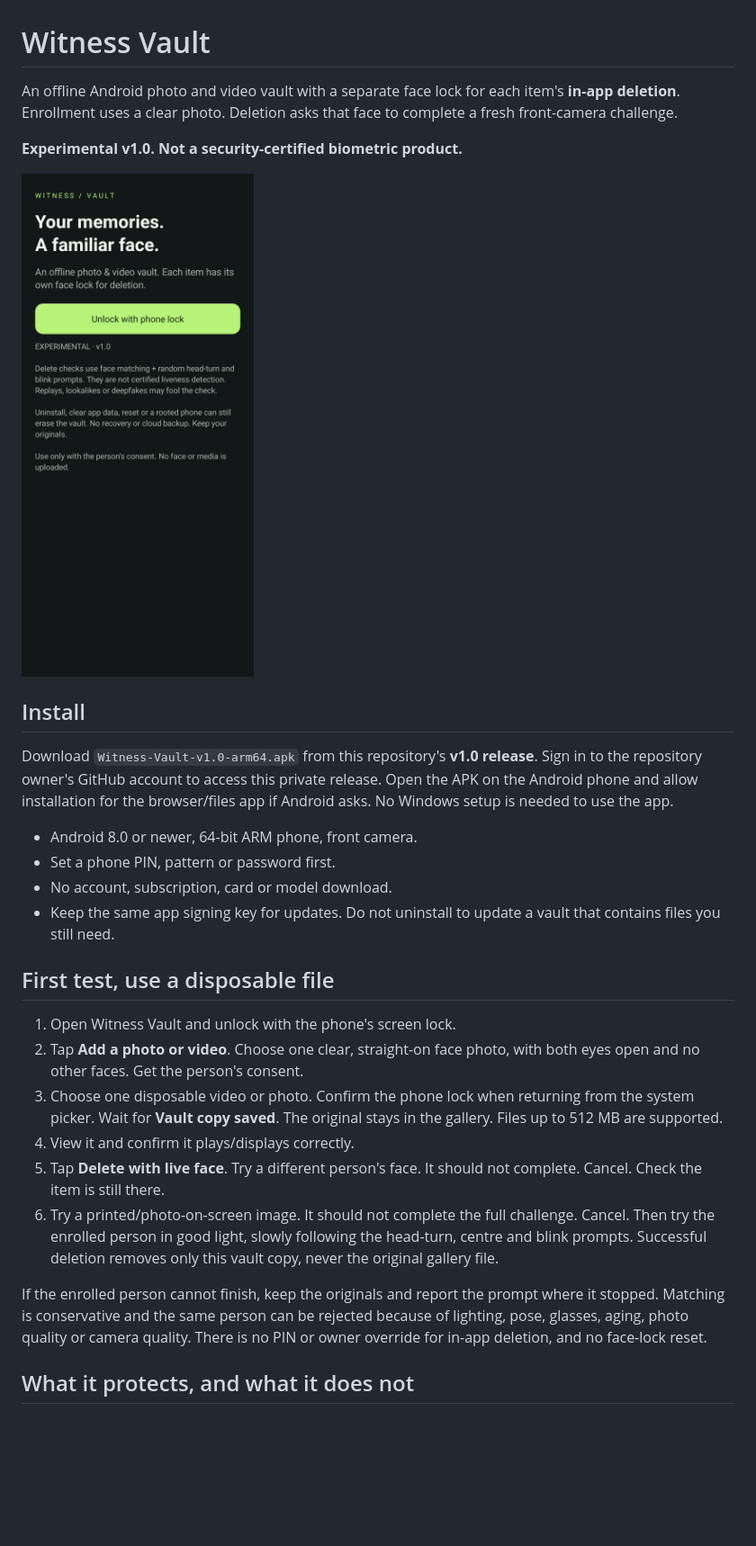
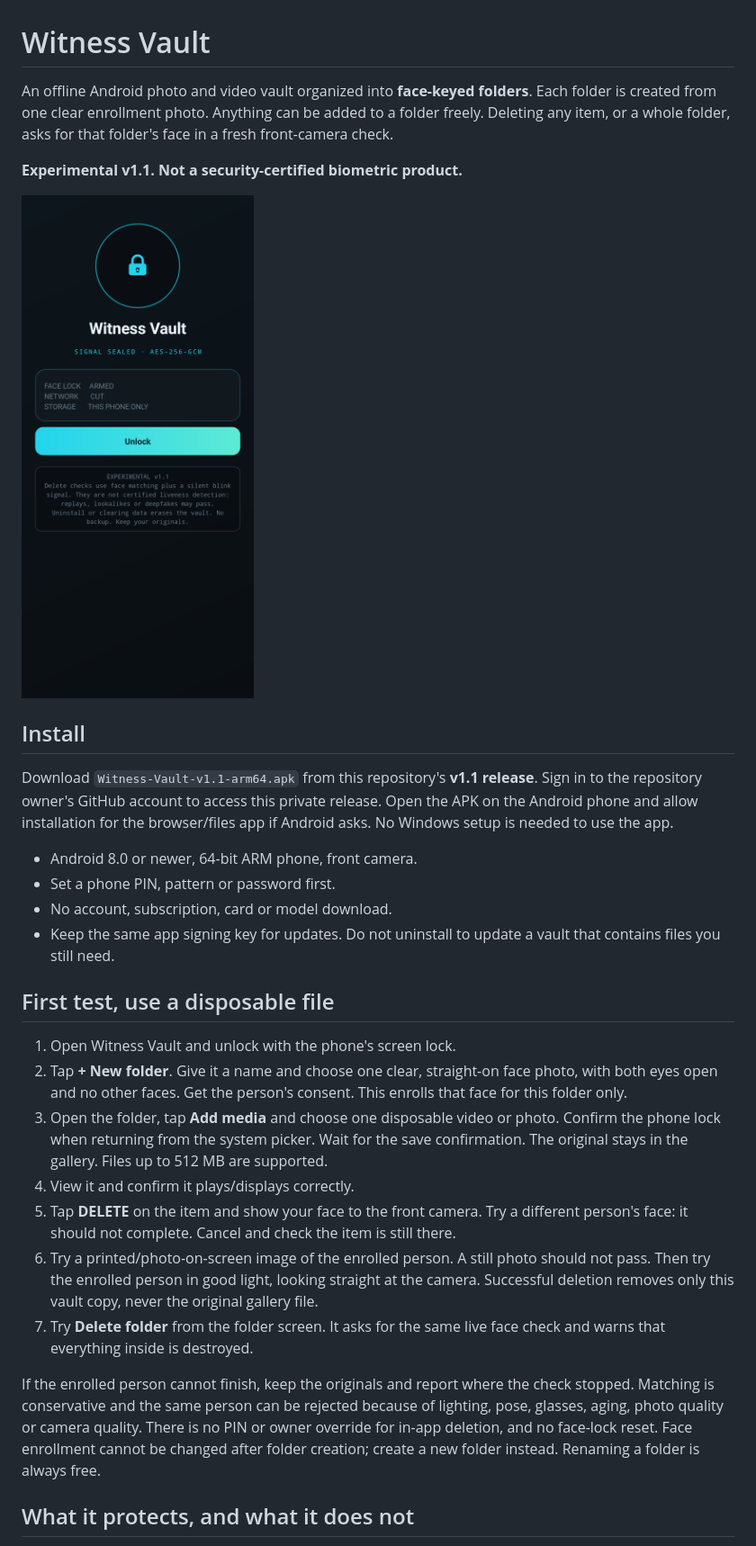
Before and after one commit to subasmk/witness-vault, a Markdown page: README.md, the part around one of its changes. Shown at 90% size. GitHub-like rendering; pictures changed too: docs/locked.png; blank space fills up the shorter version.

```diff
--- a/README.md
+++ b/README.md
@@ -1,16 +1,17 @@
 # Witness Vault
 
-An offline Android photo and video vault with a separate face lock for each
-item's **in-app deletion**. Enrollment uses a clear photo. Deletion asks that face
-to complete a fresh front-camera challenge.
+An offline Android photo and video vault organized into **face-keyed folders**.
+Each folder is created from one clear enrollment photo. Anything can be added to
+a folder freely. Deleting any item, or a whole folder, asks for that folder's
+face in a fresh front-camera check.
 
-**Experimental v1.0. Not a security-certified biometric product.**
+**Experimental v1.1. Not a security-certified biometric product.**
 
 ![Witness Vault](docs/locked.png)
 
 ## Install
 
-Download `Witness-Vault-v1.0-arm64.apk` from this repository's **v1.0 release**.
+Download `Witness-Vault-v1.1-arm64.apk` from this repository's **v1.1 release**.
 Sign in to the repository owner's GitHub account to access this private release.
 Open the APK on the Android phone and allow installation for the browser/files
 app if Android asks. No Windows setup is needed to use the app.
@@ -24,23 +25,30 @@ app if Android asks. No Windows setup is needed to use the app.
 ## First test, use a disposable file
 
 1. Open Witness Vault and unlock with the phone's screen lock.
-2. Tap **Add a photo or video**. Choose one clear, straight-on face photo, with
-   both eyes open and no other faces. Get the person's consent.
-3. Choose one disposable video or photo. Confirm the phone lock when returning
-   from the system picker. Wait for **Vault copy saved**. The original stays in
-   the gallery. Files up to 512 MB are supported.
+2. Tap **+ New folder**. Give it a name and choose one clear, straight-on face
+   photo, with both eyes open and no other faces. Get the person's consent. This
+   enrolls that face for this folder only.
+3. Open the folder, tap **Add media** and choose one disposable video or photo.
+   Confirm the phone lock when returning from the system picker. Wait for the
+   save confirmation. The original stays in the gallery. Files up to 512 MB are
+   supported.
 4. View it and confirm it plays/displays correctly.
-5. Tap **Delete with live face**. Try a different person's face. It should not
-   complete. Cancel. Check the item is still there.
-6. Try a printed/photo-on-screen image. It should not complete the full challenge.
-   Cancel. Then try the enrolled person in good light, slowly following the
-   head-turn, centre and blink prompts. Successful deletion removes only this
-   vault copy, never the original gallery file.
+5. Tap **DELETE** on the item and show your face to the front camera. Try a
+   different person's face: it should not complete. Cancel and check the item is
+   still there.
+6. Try a printed/photo-on-screen image of the enrolled person. A still photo
+   should not pass. Then try the enrolled person in good light, looking straight
+   at the camera. Successful deletion removes only this vault copy, never the
+   original gallery file.
+7. Try **Delete folder** from the folder screen. It asks for the same live face
+   check and warns that everything inside is destroyed.
 
-If the enrolled person cannot finish, keep the originals and report the prompt
-where it stopped. Matching is conservative and the same person can be rejected
+If the enrolled person cannot finish, keep the originals and report where the
+check stopped. Matching is conservative and the same person can be rejected
 because of lighting, pose, glasses, aging, photo quality or camera quality.
 There is no PIN or owner override for in-app deletion, and no face-lock reset.
+Face enrollment cannot be changed after folder creation; create a new folder
+instead. Renaming a folder is always free.
 
 ## What it protects, and what it does not
 
```
Also changed, not shown: other parts of README.md (+18 -12 lines), TEST_REPORT.md (+63 -22 lines), docs/empty-vault.png, docs/folder-card.png (added), docs/item-card.png (added), docs/media-card.png (deleted), 12 other files.
